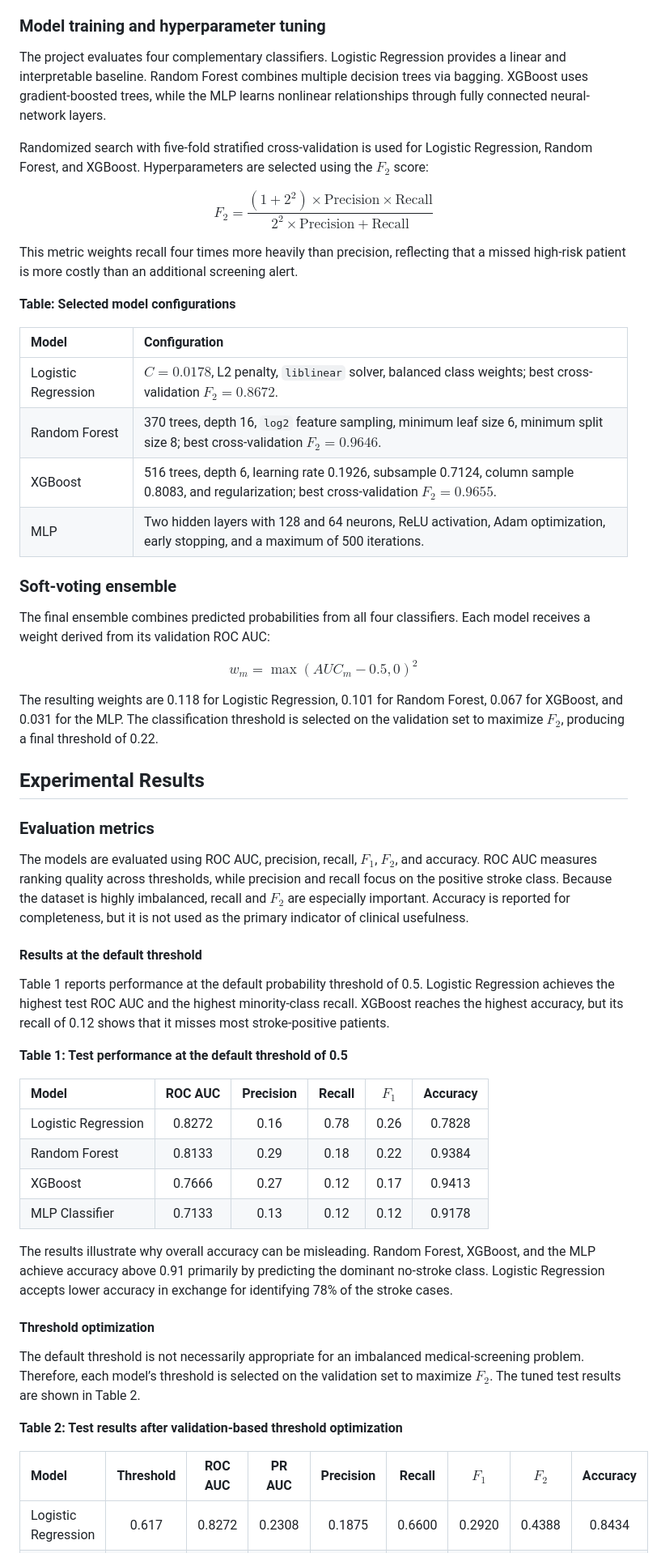
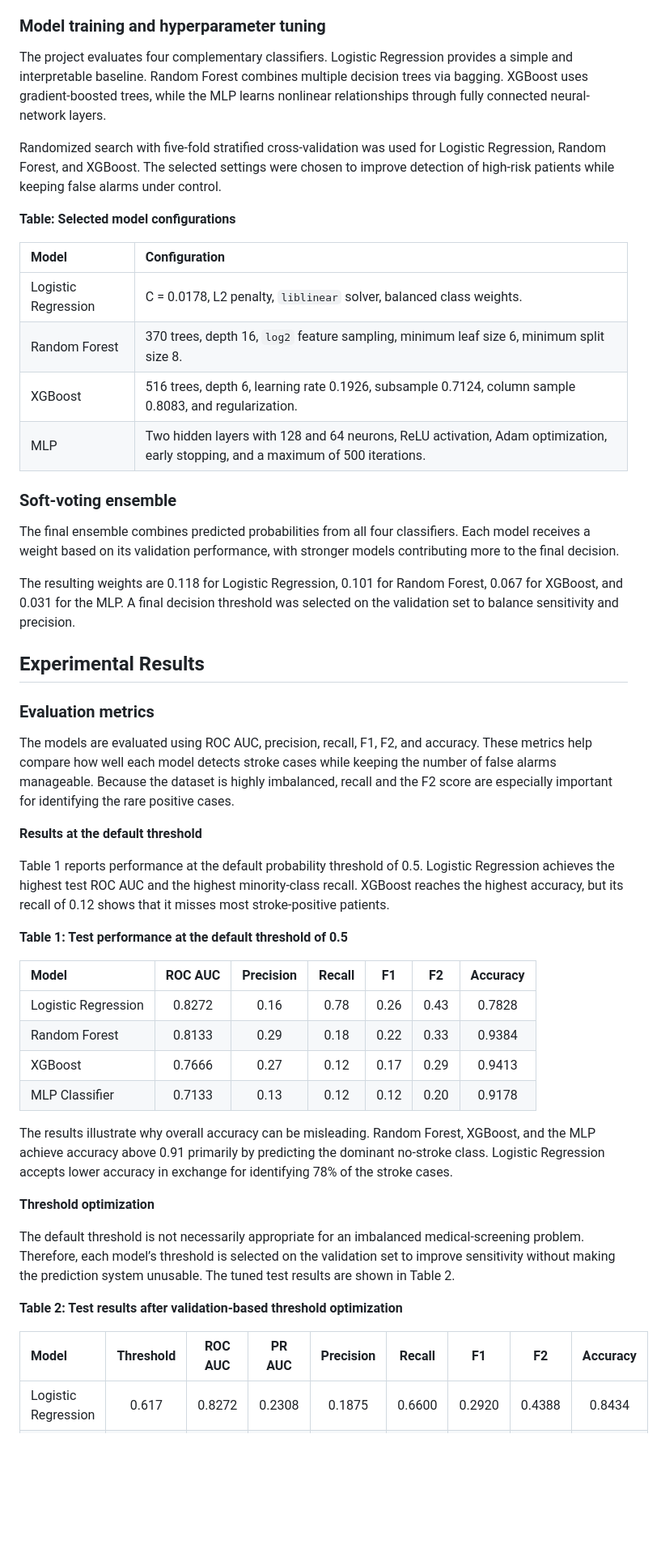
Before and after one commit to tatkien/programming-for-ai, a Markdown page: docs/content/tabular.md, the part around one of its changes. Shown at 81% size. GitHub-like rendering; blank space fills up the shorter version.

Commit message:
tabular update v3

```diff
--- a/docs/content/tabular.md
+++ b/docs/content/tabular.md
@@ -122,59 +122,53 @@ Two feature-reduction strategies are used depending on the model type:
 
 ### Model training and hyperparameter tuning
 
-The project evaluates four complementary classifiers. Logistic Regression provides a linear and interpretable baseline. Random Forest combines multiple decision trees via bagging. XGBoost uses gradient-boosted trees, while the MLP learns nonlinear relationships through fully connected neural-network layers.
+The project evaluates four complementary classifiers. Logistic Regression provides a simple and interpretable baseline. Random Forest combines multiple decision trees via bagging. XGBoost uses gradient-boosted trees, while the MLP learns nonlinear relationships through fully connected neural-network layers.
 
-Randomized search with five-fold stratified cross-validation is used for Logistic Regression, Random Forest, and XGBoost. Hyperparameters are selected using the $F_2$ score:
-
-$$F_2 = \frac{(1+2^2) \times \text{Precision} \times \text{Recall}}{2^2 \times \text{Precision} + \text{Recall}}$$
-
-This metric weights recall four times more heavily than precision, reflecting that a missed high-risk patient is more costly than an additional screening alert.
+Randomized search with five-fold stratified cross-validation was used for Logistic Regression, Random Forest, and XGBoost. The selected settings were chosen to improve detection of high-risk patients while keeping false alarms under control.
 
 **Table: Selected model configurations**
 
 | Model | Configuration |
 | :--- | :--- |
-| Logistic Regression | $C=0.0178$, L2 penalty, `liblinear` solver, balanced class weights; best cross-validation $F_2 = 0.8672$. |
-| Random Forest | 370 trees, depth 16, `log2` feature sampling, minimum leaf size 6, minimum split size 8; best cross-validation $F_2 = 0.9646$. |
-| XGBoost | 516 trees, depth 6, learning rate 0.1926, subsample 0.7124, column sample 0.8083, and regularization; best cross-validation $F_2 = 0.9655$. |
+| Logistic Regression | C = 0.0178, L2 penalty, `liblinear` solver, balanced class weights. |
+| Random Forest | 370 trees, depth 16, `log2` feature sampling, minimum leaf size 6, minimum split size 8. |
+| XGBoost | 516 trees, depth 6, learning rate 0.1926, subsample 0.7124, column sample 0.8083, and regularization. |
 | MLP | Two hidden layers with 128 and 64 neurons, ReLU activation, Adam optimization, early stopping, and a maximum of 500 iterations. |
 
 ### Soft-voting ensemble
 
-The final ensemble combines predicted probabilities from all four classifiers. Each model receives a weight derived from its validation ROC AUC:
+The final ensemble combines predicted probabilities from all four classifiers. Each model receives a weight based on its validation performance, with stronger models contributing more to the final decision.
 
-$$w_m = \max(AUC_m - 0.5, 0)^2$$
-
-The resulting weights are 0.118 for Logistic Regression, 0.101 for Random Forest, 0.067 for XGBoost, and 0.031 for the MLP. The classification threshold is selected on the validation set to maximize $F_2$, producing a final threshold of 0.22.
+The resulting weights are 0.118 for Logistic Regression, 0.101 for Random Forest, 0.067 for XGBoost, and 0.031 for the MLP. A final decision threshold was selected on the validation set to balance sensitivity and precision.
 
 ## Experimental Results
 
 ### Evaluation metrics
 
-The models are evaluated using ROC AUC, precision, recall, $F_1$, $F_2$, and accuracy. ROC AUC measures ranking quality across thresholds, while precision and recall focus on the positive stroke class. Because the dataset is highly imbalanced, recall and $F_2$ are especially important. Accuracy is reported for completeness, but it is not used as the primary indicator of clinical usefulness.
+The models are evaluated using ROC AUC, precision, recall, F1, F2, and accuracy. These metrics help compare how well each model detects stroke cases while keeping the number of false alarms manageable. Because the dataset is highly imbalanced, recall and the F2 score are especially important for identifying the rare positive cases.
 
-#### Results at the default threshold
+**Results at the default threshold**
 
 Table 1 reports performance at the default probability threshold of 0.5. Logistic Regression achieves the highest test ROC AUC and the highest minority-class recall. XGBoost reaches the highest accuracy, but its recall of 0.12 shows that it misses most stroke-positive patients.
 
 **Table 1: Test performance at the default threshold of 0.5**
 
-| Model | ROC AUC | Precision | Recall | $F_1$ | Accuracy |
-| :--- | :---: | :---: | :---: | :---: | :---: |
-| Logistic Regression | 0.8272 | 0.16 | 0.78 | 0.26 | 0.7828 |
-| Random Forest | 0.8133 | 0.29 | 0.18 | 0.22 | 0.9384 |
-| XGBoost | 0.7666 | 0.27 | 0.12 | 0.17 | 0.9413 |
-| MLP Classifier | 0.7133 | 0.13 | 0.12 | 0.12 | 0.9178 |
+| Model | ROC AUC | Precision | Recall | F1 | F2 | Accuracy |
+| :--- | :---: | :---: | :---: | :---: | :---: | :---: |
+| Logistic Regression | 0.8272 | 0.16 | 0.78 | 0.26 | 0.43 | 0.7828 |
+| Random Forest | 0.8133 | 0.29 | 0.18 | 0.22 | 0.33 | 0.9384 |
+| XGBoost | 0.7666 | 0.27 | 0.12 | 0.17 | 0.29 | 0.9413 |
+| MLP Classifier | 0.7133 | 0.13 | 0.12 | 0.12 | 0.20 | 0.9178 |
 
 The results illustrate why overall accuracy can be misleading. Random Forest, XGBoost, and the MLP achieve accuracy above 0.91 primarily by predicting the dominant no-stroke class. Logistic Regression accepts lower accuracy in exchange for identifying 78% of the stroke cases.
 
-#### Threshold optimization
+**Threshold optimization**
 
-The default threshold is not necessarily appropriate for an imbalanced medical-screening problem. Therefore, each model’s threshold is selected on the validation set to maximize $F_2$. The tuned test results are shown in Table 2.
+The default threshold is not necessarily appropriate for an imbalanced medical-screening problem. Therefore, each model’s threshold is selected on the validation set to improve sensitivity without making the prediction system unusable. The tuned test results are shown in Table 2.
 
 **Table 2: Test results after validation-based threshold optimization**
 
-| Model | Threshold | ROC AUC | PR AUC | Precision | Recall | $F_1$ | $F_2$ | Accuracy |
+| Model | Threshold | ROC AUC | PR AUC | Precision | Recall | F1 | F2 | Accuracy |
 | :--- | :---: | :---: | :---: | :---: | :---: | :---: | :---: | :---: |
 | Logistic Regression | 0.617 | 0.8272 | 0.2308 | 0.1875 | 0.6600 | 0.2920 | 0.4388 | 0.8434 |
 | Random Forest | 0.140 | 0.8133 | 0.1926 | 0.1259 | 0.7400 | 0.2151 | 0.3745 | 0.7358 |
```
Also changed, not shown: other parts of docs/content/tabular.md (+6 -6 lines).
